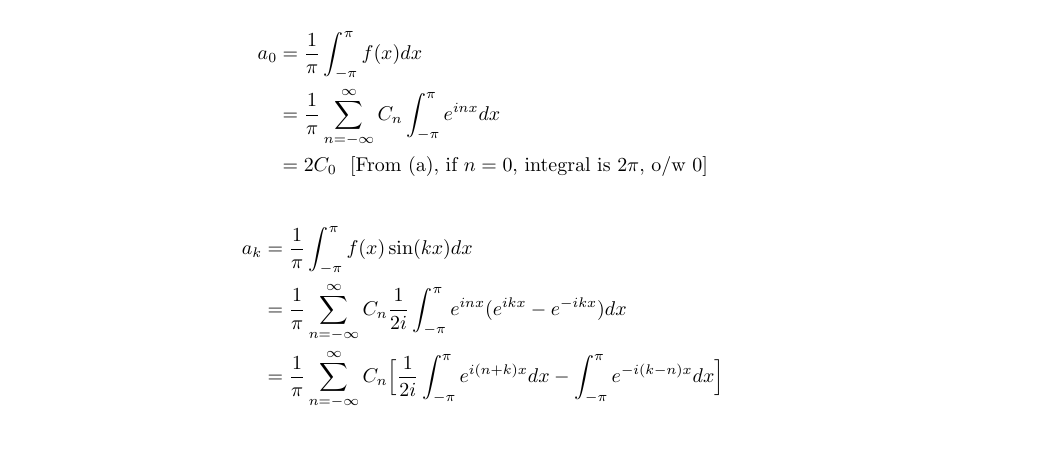
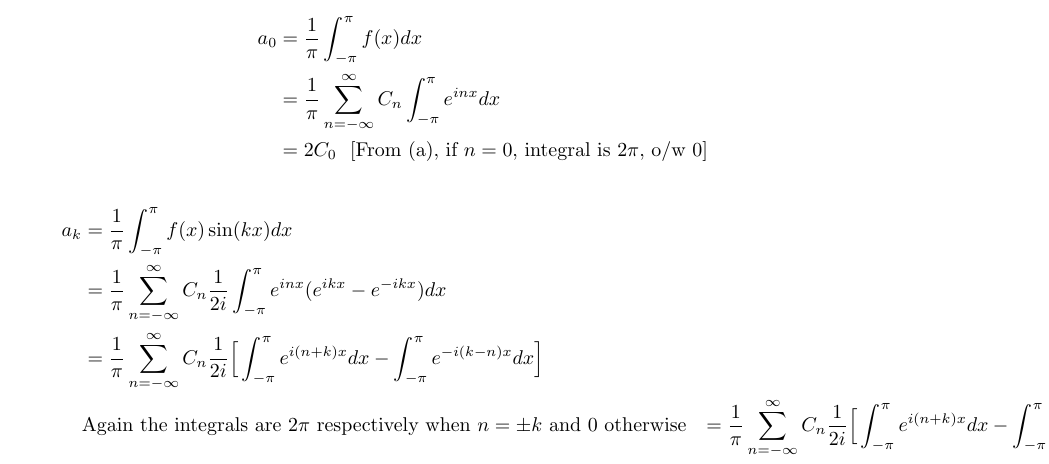
Before and after one commit to poonkeegan/school, a LaTeX document (matb42/a2.tex): part of page 10 of 10 before the commit and part of page 10 of 11 after it, cut so that both start at the same text. Compiled offline with pdfLaTeX.

Commit message:
Wed Jan 24 10:34:42 EST 2018

```diff
--- a/matb42/a2.tex
+++ b/matb42/a2.tex
@@ -393,7 +393,9 @@ a_0 &= \frac{1}{\pi} \int_{-\pi}^{\pi}f(x)dx \\
 \begin{align*}
 a_k &= \frac{1}{\pi} \int_{-\pi}^{\pi}f(x)\sin(kx)dx \\
 &= \frac{1}{\pi} \sum_{n=-\infty}^{\infty}C_n \frac{1}{2i}\int_{-\pi}^{\pi}e^{inx}(e^{ikx} - e^{-ikx})dx \\
-&= \frac{1}{\pi} \sum_{n=-\infty}^{\infty}C_n \Big[ \frac{1}{2i}\int_{-\pi}^{\pi}e^{i(n+k)x}dx - \int_{-\pi}^{\pi}e^{-i(k - n)x}dx \Big] \\
+&= \frac{1}{\pi} \sum_{n=-\infty}^{\infty}C_n \frac{1}{2i}\Big[ \int_{-\pi}^{\pi}e^{i(n+k)x}dx - \int_{-\pi}^{\pi}e^{-i(k - n)x}dx \Big] \\
+&\text{Again the integrals are $2\pi$ respectively when $n = \pm k$ and 0 otherwise}
+&= \frac{1}{\pi} \sum_{n=-\infty}^{\infty}C_n \frac{1}{2i}\Big[ \int_{-\pi}^{\pi}e^{i(n+k)x}dx - \int_{-\pi}^{\pi}e^{-i(k - n)x}dx \Big] \\
 \end{align*}
 \item Find the $C_n$ in terms of the Fourier coefficients of $f$.
 \end{enumerate}
```
Also changed, not shown: matb42/a2.pdf.
